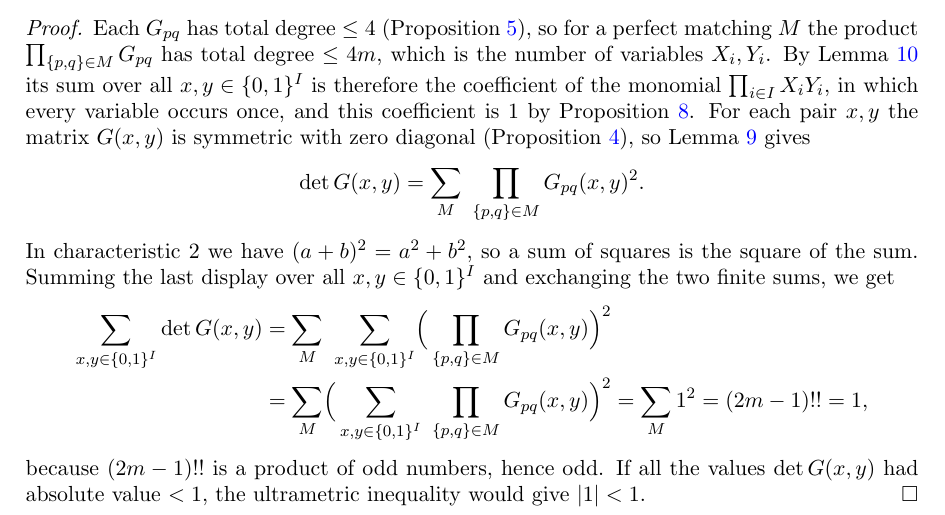
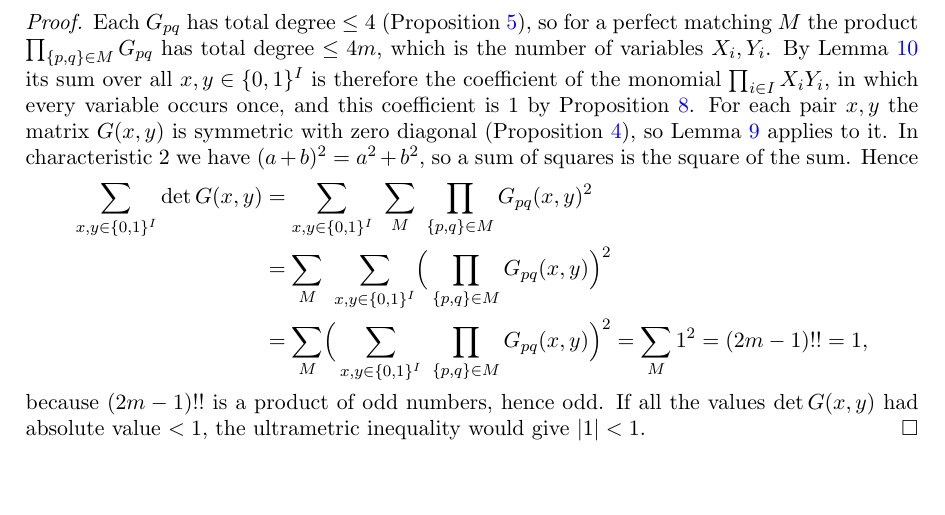
Before and after one commit to Deicyde/alternating-analytic-counterexample, a LaTeX problem sheet (paper/counterexample.tex): part of page 5 of 9, cut so that both start at the same text, the shorter picture padded with empty space. Compiled offline with pdfLaTeX.

Commit message:
paper: one computation in the corollary, with the determinant lemma as its first line

```diff
--- a/paper/counterexample.tex
+++ b/paper/counterexample.tex
@@ -289,14 +289,11 @@ Each $G_{pq}$ has total degree $\le4$ (Proposition~\ref{prop:top}), so for a per
 degree $\le4m$, which is the number of variables $X_i,Y_i$. By Lemma~\ref{lem:cube} its sum over all $x,y\in\{0,1\}^I$ is therefore
 the coefficient of the monomial $\prod_{i\in I}X_iY_i$, in which every variable occurs once, and this coefficient is $1$ by
 Proposition~\ref{prop:matching}. For each pair $x,y$ the
-matrix $G(x,y)$ is symmetric with zero diagonal (Proposition~\ref{prop:symm}), so Lemma~\ref{lem:det} gives
-\[
-\det G(x,y)=\sum_M\ \prod_{\{p,q\}\in M}G_{pq}(x,y)^2 .
-\]
-In characteristic $2$ we have $(a+b)^2=a^2+b^2$, so a sum of squares is the square of the sum. Summing the last display
-over all $x,y\in\{0,1\}^I$ and exchanging the two finite sums, we get
+matrix $G(x,y)$ is symmetric with zero diagonal (Proposition~\ref{prop:symm}), so Lemma~\ref{lem:det} applies to it. In
+characteristic $2$ we have $(a+b)^2=a^2+b^2$, so a sum of squares is the square of the sum. Hence
 \begin{align*}
 \sum_{x,y\in\{0,1\}^I}\det G(x,y)
+&=\sum_{x,y\in\{0,1\}^I}\ \sum_M\ \prod_{\{p,q\}\in M}G_{pq}(x,y)^2\\
 &=\sum_M\ \sum_{x,y\in\{0,1\}^I}\Bigl(\,\prod_{\{p,q\}\in M}G_{pq}(x,y)\Bigr)^2\\
 &=\sum_M\Bigl(\,\sum_{x,y\in\{0,1\}^I}\ \prod_{\{p,q\}\in M}G_{pq}(x,y)\Bigr)^2=\sum_M1^2=(2m-1)!!=1,
 \end{align*}
```
Also changed, not shown: paper/counterexample.pdf.
